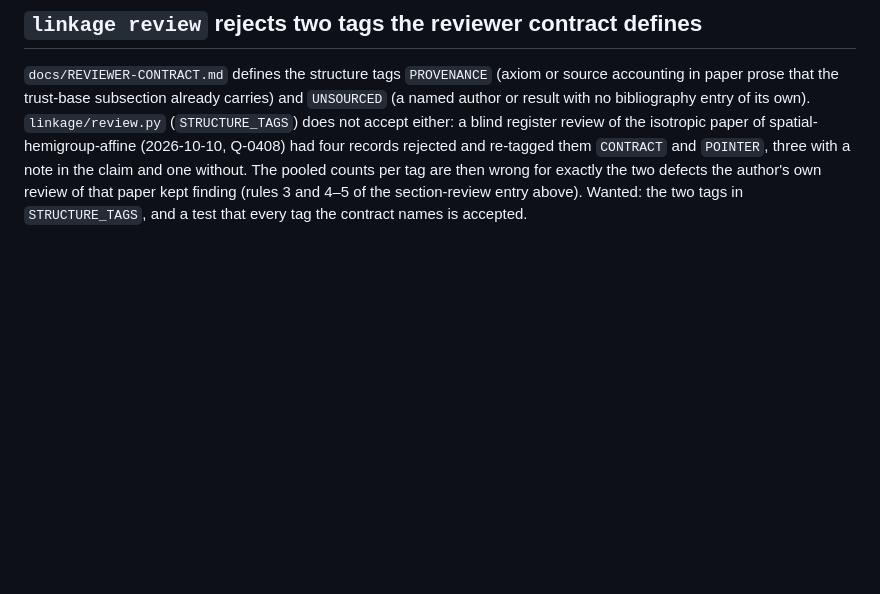
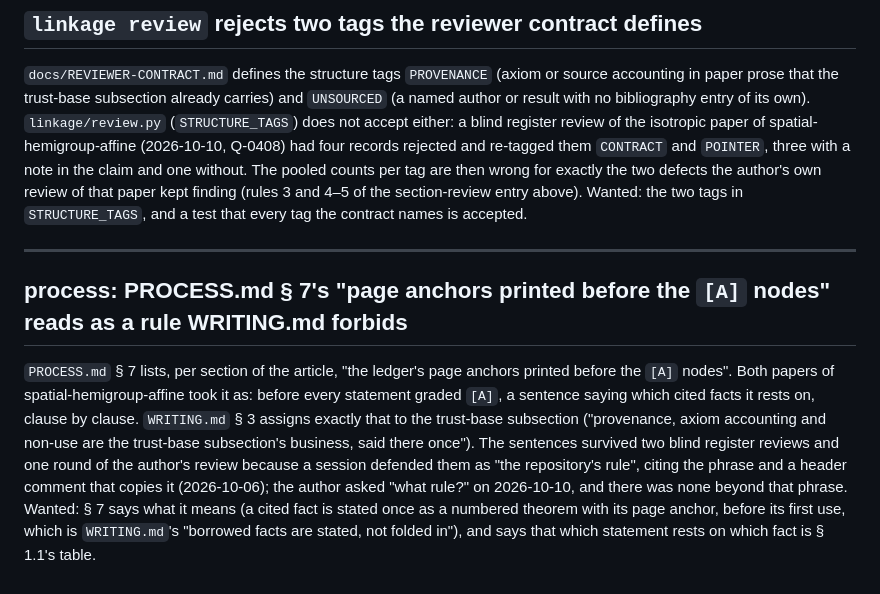
Before and after one commit to danielfagerstrom/article-kit, a Markdown page: WISHLIST.md, the part around the change. GitHub-like rendering; blank space fills up the shorter version.

Commit message:
Wishlist: PROCESS.md 7's page-anchor phrase reads as a rule WRITING.md forbids
Co-Authored-By: Claude Opus 5.5 <noreply@anthropic.com>

```diff
--- a/WISHLIST.md
+++ b/WISHLIST.md
@@ -258,3 +258,18 @@ four records rejected and re-tagged them `CONTRACT` and `POINTER`, three with a
 one without. The pooled counts per tag are then wrong for exactly the two defects the author's own
 review of that paper kept finding (rules 3 and 4–5 of the section-review entry above). Wanted: the
 two tags in `STRUCTURE_TAGS`, and a test that every tag the contract names is accepted.
+
+---
+
+## process: PROCESS.md § 7's "page anchors printed before the `[A]` nodes" reads as a rule WRITING.md forbids
+
+`PROCESS.md` § 7 lists, per section of the article, "the ledger's page anchors printed before the `[A]`
+nodes". Both papers of spatial-hemigroup-affine took it as: before every statement graded `[A]`, a
+sentence saying which cited facts it rests on, clause by clause. `WRITING.md` § 3 assigns exactly that
+to the trust-base subsection ("provenance, axiom accounting and non-use are the trust-base subsection's
+business, said there once"). The sentences survived two blind register reviews and one round of the
+author's review because a session defended them as "the repository's rule", citing the phrase and a
+header comment that copies it (2026-10-06); the author asked "what rule?" on 2026-10-10, and there was
+none beyond that phrase. Wanted: § 7 says what it means (a cited fact is stated once as a numbered
+theorem with its page anchor, before its first use, which is `WRITING.md`'s "borrowed facts are stated,
+not folded in"), and says that which statement rests on which fact is § 1.1's table.
```
